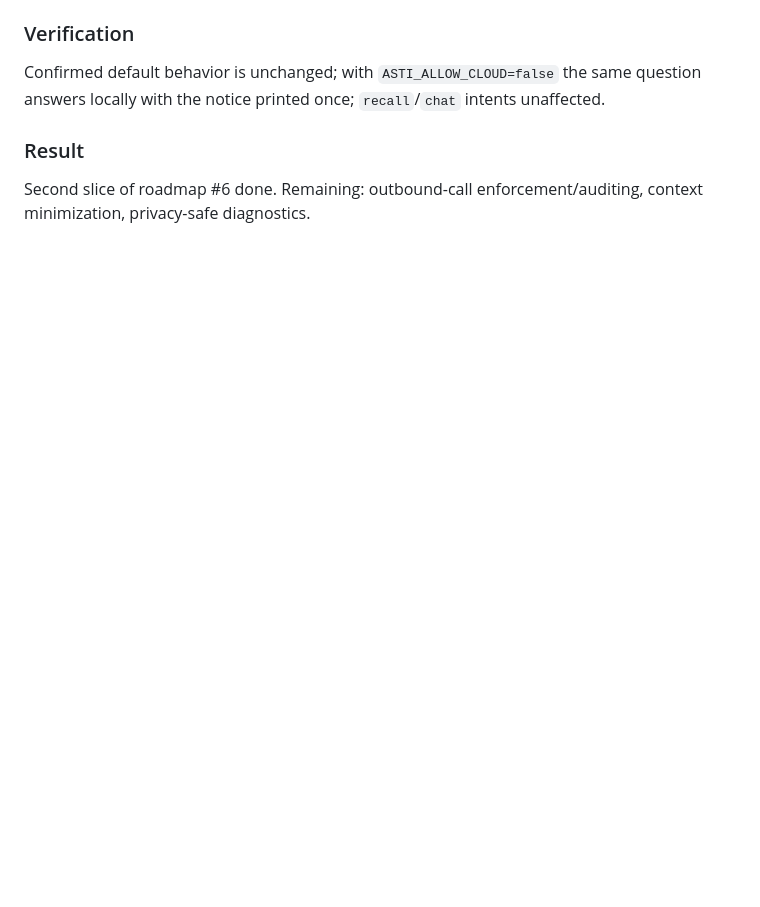
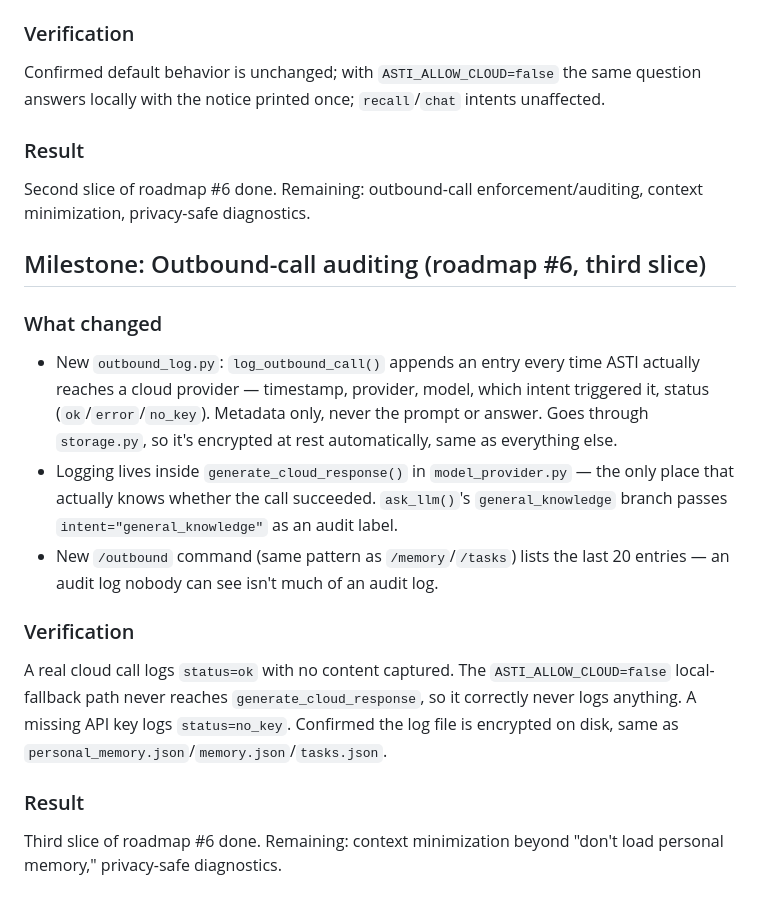
Before and after one commit to cjyanosick/asti-ai-assistant, a Markdown page: agent/PROJECT_LOG.md, the part around the change. Drawn GitHub-style; blank space fills up the shorter version.

Commit message:
docs: document outbound-call auditing milestone

```diff
--- a/agent/PROJECT_LOG.md
+++ b/agent/PROJECT_LOG.md
@@ -573,3 +573,29 @@ intents unaffected.
 ### Result
 Second slice of roadmap #6 done. Remaining: outbound-call
 enforcement/auditing, context minimization, privacy-safe diagnostics.
+
+## Milestone: Outbound-call auditing (roadmap #6, third slice)
+
+### What changed
+- New `outbound_log.py`: `log_outbound_call()` appends an entry every time
+  ASTI actually reaches a cloud provider — timestamp, provider, model,
+  which intent triggered it, status (`ok`/`error`/`no_key`). Metadata only,
+  never the prompt or answer. Goes through `storage.py`, so it's encrypted
+  at rest automatically, same as everything else.
+- Logging lives inside `generate_cloud_response()` in `model_provider.py` —
+  the only place that actually knows whether the call succeeded.
+  `ask_llm()`'s `general_knowledge` branch passes `intent="general_knowledge"`
+  as an audit label.
+- New `/outbound` command (same pattern as `/memory`/`/tasks`) lists the
+  last 20 entries — an audit log nobody can see isn't much of an audit log.
+
+### Verification
+A real cloud call logs `status=ok` with no content captured. The
+`ASTI_ALLOW_CLOUD=false` local-fallback path never reaches
+`generate_cloud_response`, so it correctly never logs anything. A missing
+API key logs `status=no_key`. Confirmed the log file is encrypted on disk,
+same as `personal_memory.json`/`memory.json`/`tasks.json`.
+
+### Result
+Third slice of roadmap #6 done. Remaining: context minimization beyond
+"don't load personal memory," privacy-safe diagnostics.
```
